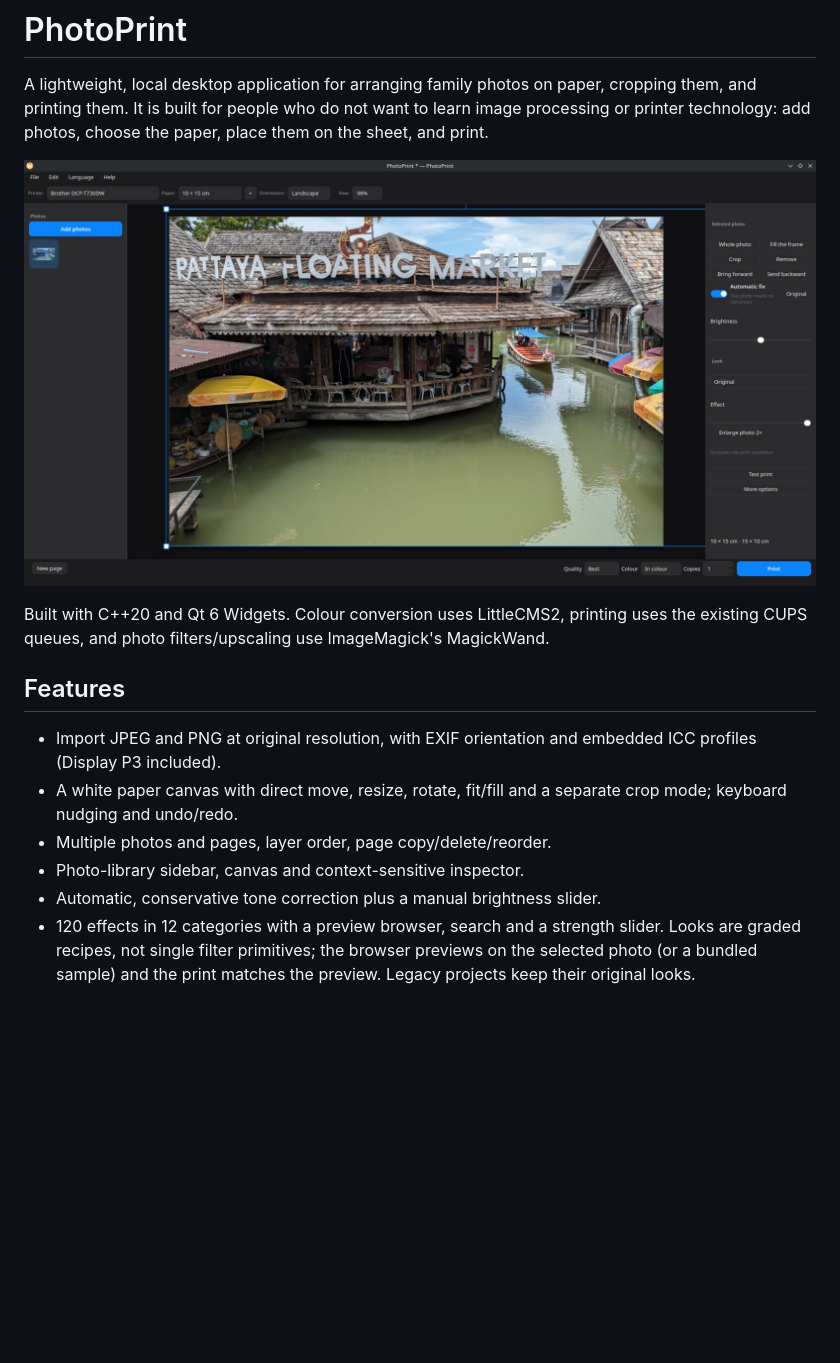
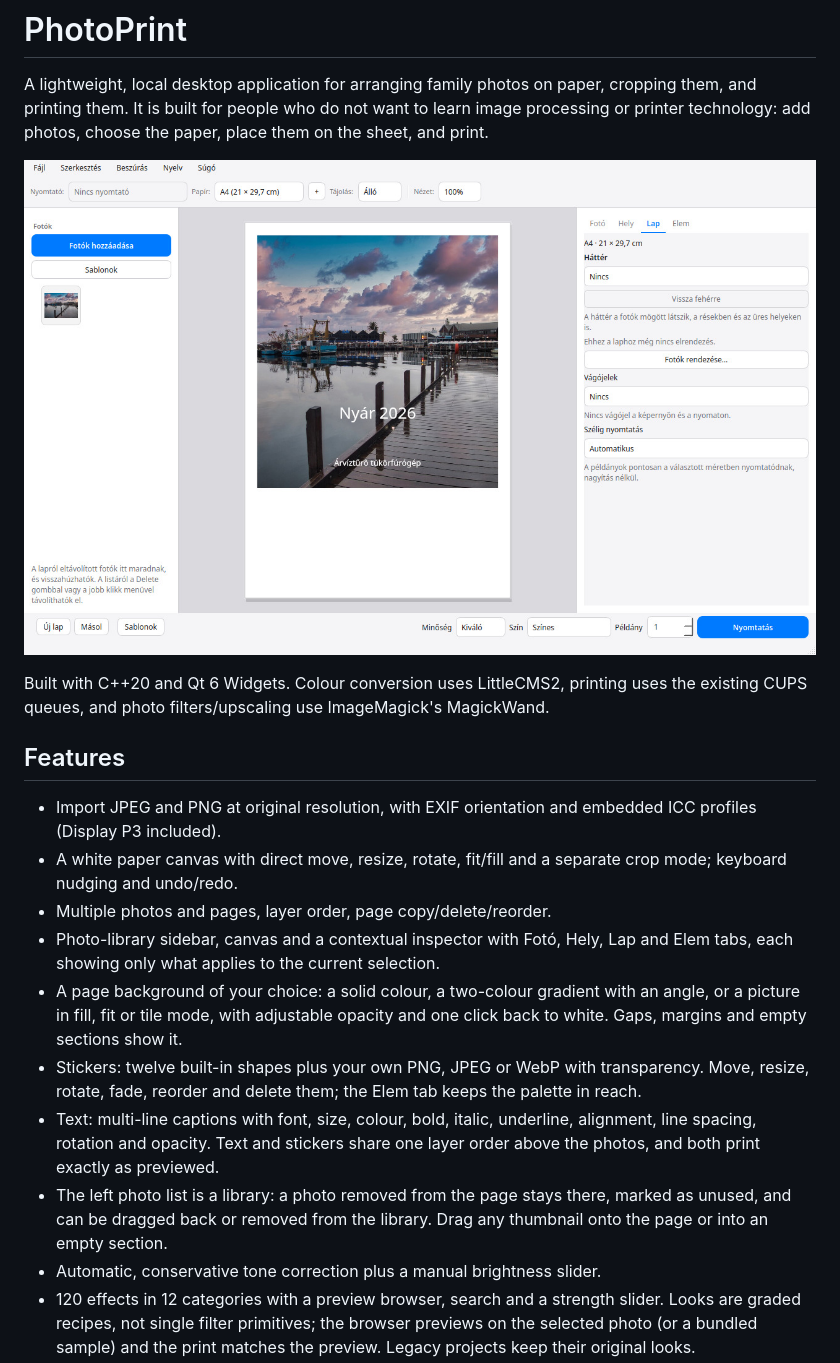
Before and after one commit to LavX/PhotoPrint, a Markdown page: README.md, the part around one of its changes. GitHub-like rendering; pictures changed too: assets/screenshot.jpg; blank space fills up the shorter version.

Commit message:
Bump PhotoPrint to 1.2.0 and document the new page layers and the photo library

```diff
--- a/README.md
+++ b/README.md
@@ -18,7 +18,20 @@ MagickWand.
 - A white paper canvas with direct move, resize, rotate, fit/fill and a separate
   crop mode; keyboard nudging and undo/redo.
 - Multiple photos and pages, layer order, page copy/delete/reorder.
-- Photo-library sidebar, canvas and context-sensitive inspector.
+- Photo-library sidebar, canvas and a contextual inspector with Fotó, Hely, Lap
+  and Elem tabs, each showing only what applies to the current selection.
+- A page background of your choice: a solid colour, a two-colour gradient with
+  an angle, or a picture in fill, fit or tile mode, with adjustable opacity and
+  one click back to white. Gaps, margins and empty sections show it.
+- Stickers: twelve built-in shapes plus your own PNG, JPEG or WebP with
+  transparency. Move, resize, rotate, fade, reorder and delete them; the Elem
+  tab keeps the palette in reach.
+- Text: multi-line captions with font, size, colour, bold, italic, underline,
+  alignment, line spacing, rotation and opacity. Text and stickers share one
+  layer order above the photos, and both print exactly as previewed.
+- The left photo list is a library: a photo removed from the page stays there,
+  marked as unused, and can be dragged back or removed from the library. Drag
+  any thumbnail onto the page or into an empty section.
 - Automatic, conservative tone correction plus a manual brightness slider.
 - 120 effects in 12 categories with a preview browser, search and a strength
   slider. Looks are graded recipes, not single filter primitives; the browser
```
Also changed, not shown: other parts of README.md (+1 -1 lines), 2 other files.
